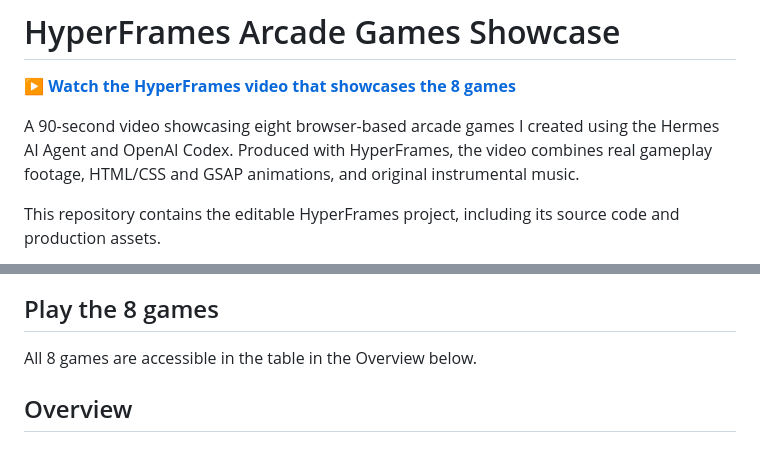
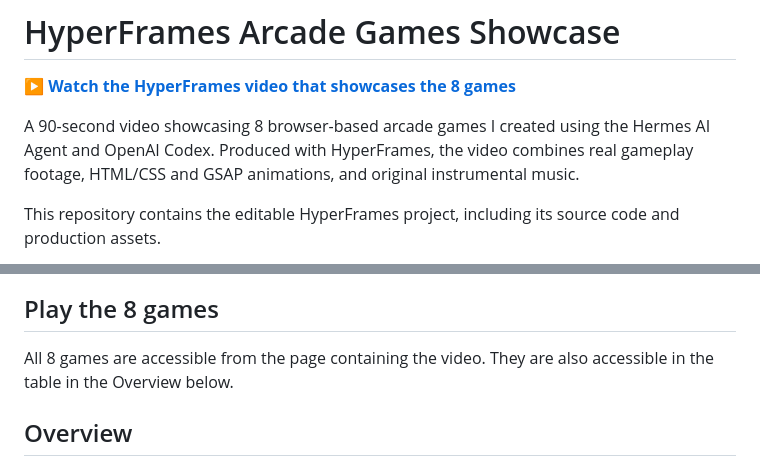
Before and after one commit to nateofspades/Hyperframes_Arcade_Games_Showcase, a Markdown page: README.md, 2 parts joined by grey strips. Drawn GitHub-style.

```diff
--- a/README.md
+++ b/README.md
@@ -2,7 +2,7 @@
 
 [**▶ Watch the HyperFrames video that showcases the 8 games**](https://nateofspades.github.io/Hyperframes_Arcade_Games_Showcase/)
 
-A 90-second video showcasing eight browser-based arcade games I created using the Hermes AI Agent and OpenAI Codex. Produced with HyperFrames, the video combines real gameplay footage, HTML/CSS and GSAP animations, and original instrumental music.
+A 90-second video showcasing 8 browser-based arcade games I created using the Hermes AI Agent and OpenAI Codex. Produced with HyperFrames, the video combines real gameplay footage, HTML/CSS and GSAP animations, and original instrumental music.
 
 This repository contains the editable HyperFrames project, including its source code and production assets.
 
@@ -10,7 +10,7 @@ This repository contains the editable HyperFrames project, including its source
 
 ## Play the 8 games
 
-All 8 games are  accessible in the table in the Overview below.
+All 8 games are  accessible from the page containing the video. They are also accessible in the table in the Overview below.
 
 ## Overview
 
```
